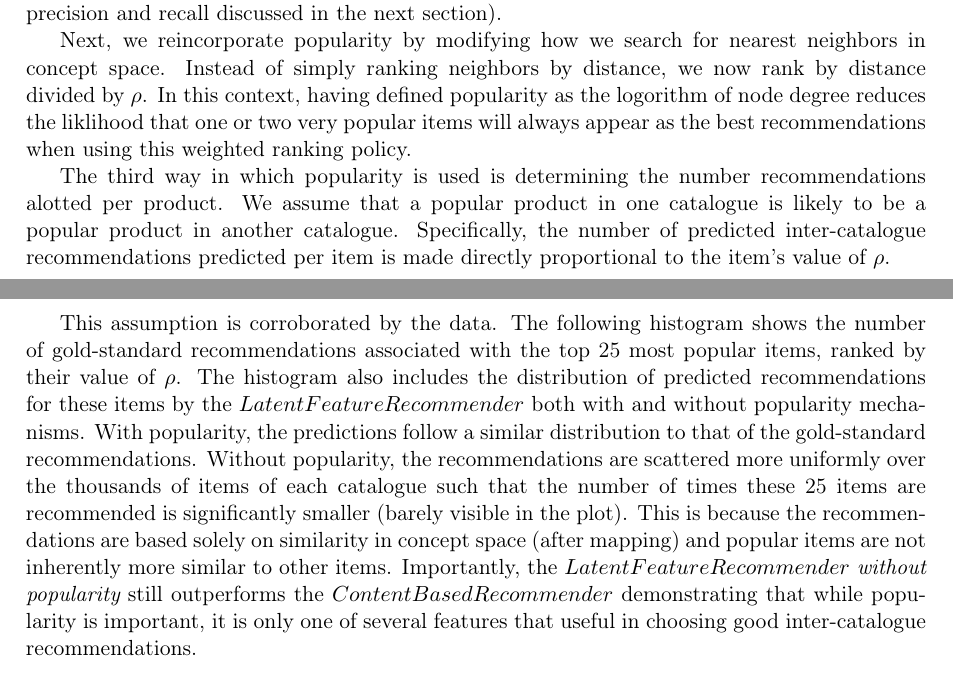
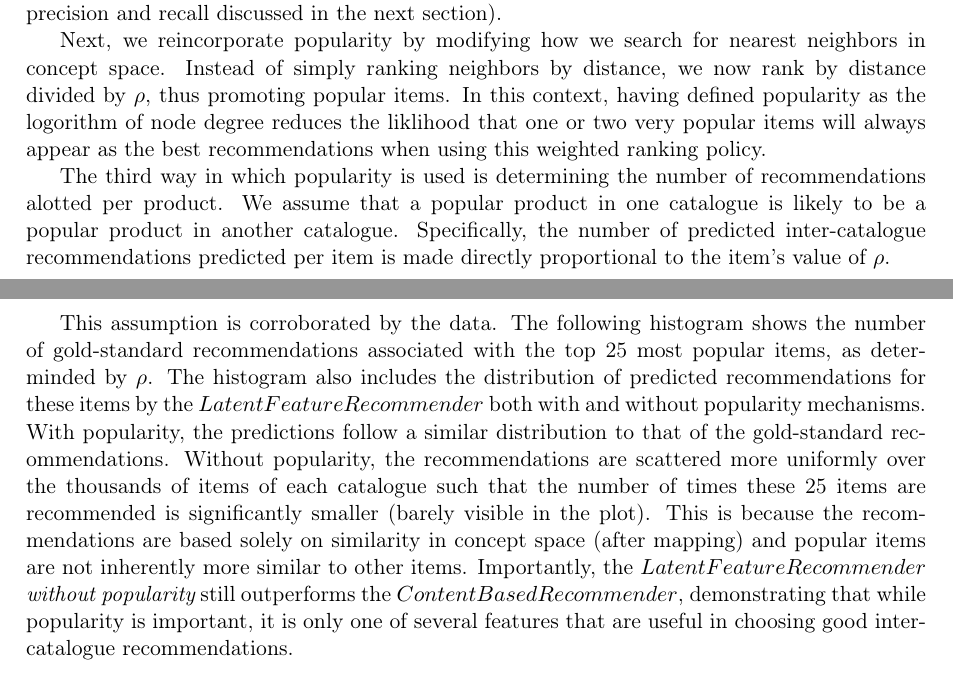
Before and after one commit to wchickering/cs399, a LaTeX document (paper2/paper.tex): two parts of pages 10 and 11 of 15, joined at a grey line, cut so that both start at the same text. Compiled offline with pdfLaTeX.

```diff
--- a/paper2/paper.tex
+++ b/paper2/paper.tex
@@ -678,12 +678,12 @@
 
 Next, we reincorporate popularity by modifying how we search for nearest
 neighbors in concept space. Instead of simply ranking neighbors by distance, we
-now rank by distance divided by $\rho$.  In this context, having defined
-popularity as the logorithm of node degree reduces the liklihood that one or two
-very popular items will always appear as the best recommendations when using
-this weighted ranking policy.
+now rank by distance divided by $\rho$, thus promoting popular items.  In this
+context, having defined popularity as the logorithm of node degree reduces the
+liklihood that one or two very popular items will always appear as the best
+recommendations when using this weighted ranking policy.
 
-The third way in which popularity is used is determining the number
+The third way in which popularity is used is determining the number of
 recommendations alotted per product. We assume that a popular product in one
 catalogue is likely to be a popular product in another catalogue. Specifically,
 the number of predicted inter-catalogue recommendations predicted per item is
@@ -691,7 +691,7 @@
 
 This assumption is corroborated by the data. The following histogram shows the
 number of gold-standard recommendations associated with the top 25 most popular
-items, ranked by their value of $\rho$. The histogram also includes the
+items, as determinded by $\rho$. The histogram also includes the
 distribution of predicted recommendations for these items by the
 $LatentFeatureRecommender$ both with and without popularity mechanisms. With
 popularity, the predictions follow a similar distribution to that of the
@@ -702,8 +702,8 @@
 solely on similarity in concept space (after mapping) and popular items are not
 inherently more similar to other items. Importantly, the
 $LatentFeatureRecommender$ {\em without popularity} still outperforms the
-$ContentBasedRecommender$ demonstrating that while popularity is important, it
-is only one of several features that useful in choosing good inter-catalogue
+$ContentBasedRecommender$, demonstrating that while popularity is important, it
+is only one of several features that are useful in choosing good inter-catalogue
 recommendations.
 
 \begin{figure}[!htbp]
```
Also changed, not shown: paper2/RecommenderPerformance2.png.
